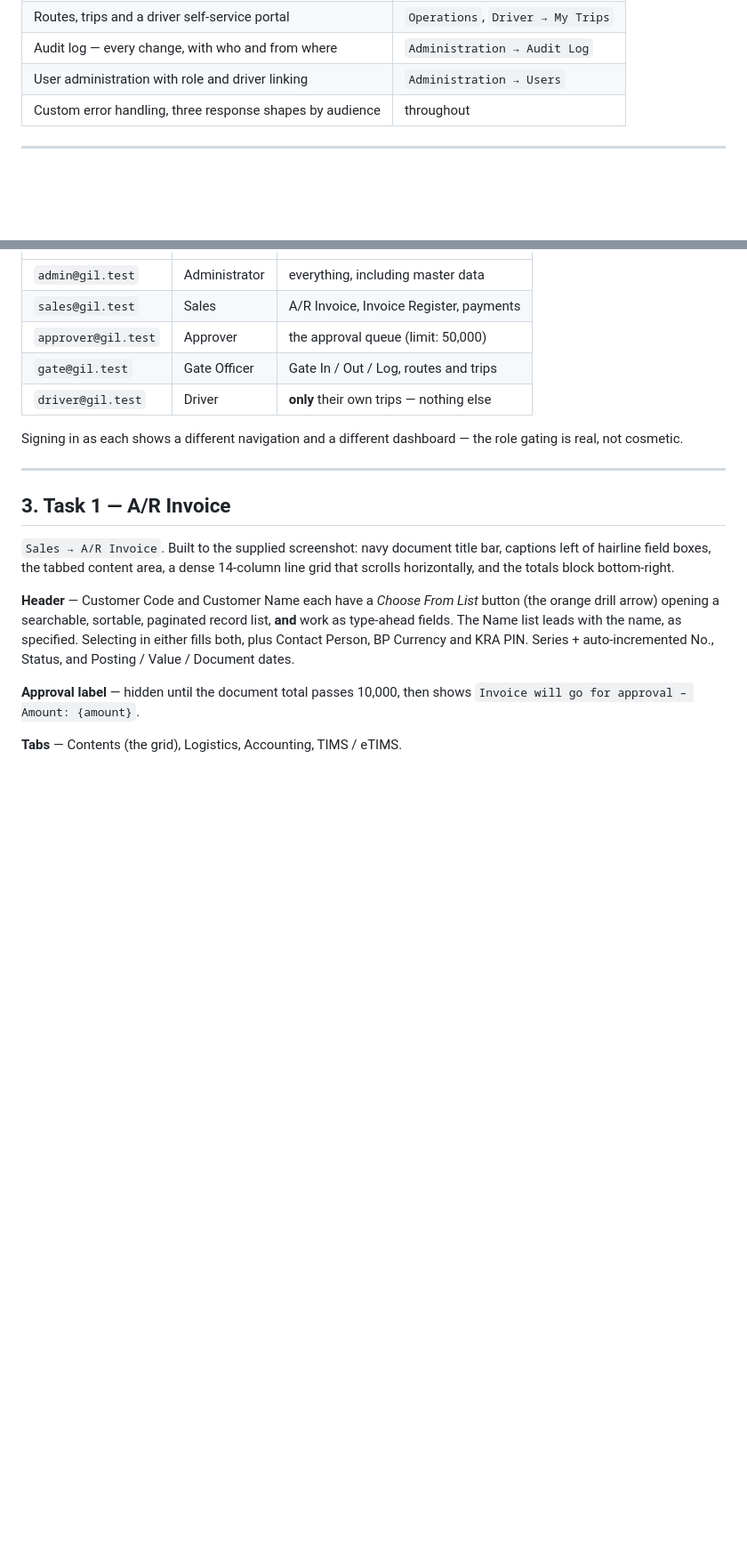
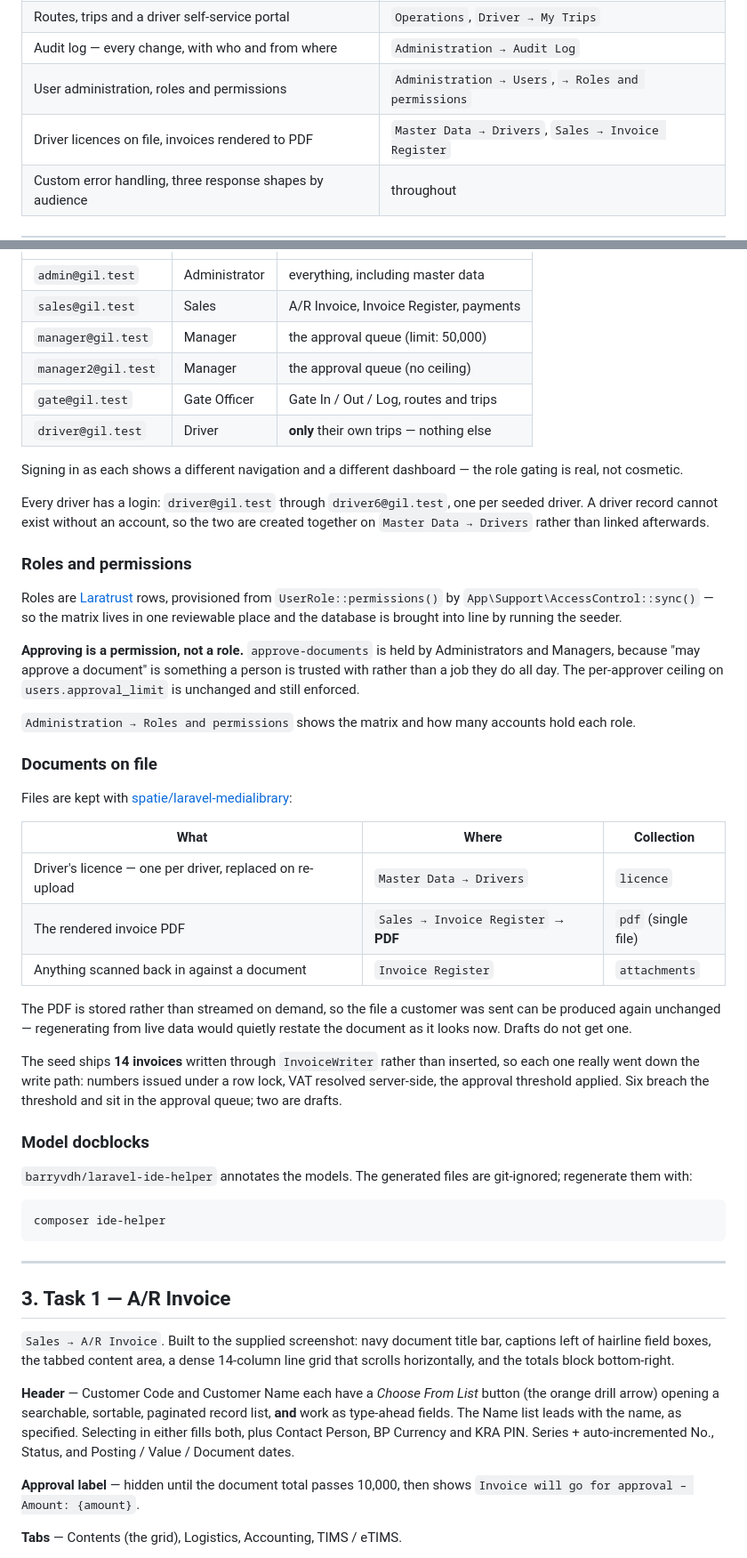
Before and after one commit to MartinPirate/gil-assessments, a Markdown page: README.md, 2 parts joined by grey strips. Shown at 89% size. Rendered like a GitHub page; blank space fills up the shorter version.

Commit message:
Write the README the assessor will read first

````diff
--- a/README.md
+++ b/README.md
@@ -23,7 +23,8 @@ rather than something anyone could run:
 | Approval workflow with per-approver limits | `Sales → Approvals` |
 | Routes, trips and a driver self-service portal | `Operations`, `Driver → My Trips` |
 | Audit log — every change, with who and from where | `Administration → Audit Log` |
-| User administration with role and driver linking | `Administration → Users` |
+| User administration, roles and permissions | `Administration → Users`, `→ Roles and permissions` |
+| Driver licences on file, invoices rendered to PDF | `Master Data → Drivers`, `Sales → Invoice Register` |
 | Custom error handling, three response shapes by audience | throughout |
 
 ---
@@ -87,12 +88,60 @@ Open <http://127.0.0.1:8000/admin>. All accounts use the password `password`:
 | --- | --- | --- |
 | `admin@gil.test` | Administrator | everything, including master data |
 | `sales@gil.test` | Sales | A/R Invoice, Invoice Register, payments |
-| `approver@gil.test` | Approver | the approval queue (limit: 50,000) |
+| `manager@gil.test` | Manager | the approval queue (limit: 50,000) |
+| `manager2@gil.test` | Manager | the approval queue (no ceiling) |
 | `gate@gil.test` | Gate Officer | Gate In / Out / Log, routes and trips |
 | `driver@gil.test` | Driver | **only** their own trips — nothing else |
 
 Signing in as each shows a different navigation and a different dashboard —
 the role gating is real, not cosmetic.
+
+Every driver has a login: `driver@gil.test` through `driver6@gil.test`, one per
+seeded driver. A driver record cannot exist without an account, so the two are
+created together on `Master Data → Drivers` rather than linked afterwards.
+
+### Roles and permissions
+
+Roles are [Laratrust](https://laratrust.santigarcor.me/) rows, provisioned from
+`UserRole::permissions()` by `App\Support\AccessControl::sync()` — so the matrix
+lives in one reviewable place and the database is brought into line by running
+the seeder.
+
+**Approving is a permission, not a role.** `approve-documents` is held by
+Administrators and Managers, because "may approve a document" is something a
+person is trusted with rather than a job they do all day. The per-approver
+ceiling on `users.approval_limit` is unchanged and still enforced.
+
+`Administration → Roles and permissions` shows the matrix and how many accounts
+hold each role.
+
+### Documents on file
+
+Files are kept with [spatie/laravel-medialibrary](https://spatie.be/docs/laravel-medialibrary/v11/introduction):
+
+| What | Where | Collection |
+| --- | --- | --- |
+| Driver's licence — one per driver, replaced on re-upload | `Master Data → Drivers` | `licence` |
+| The rendered invoice PDF | `Sales → Invoice Register` → **PDF** | `pdf` (single file) |
+| Anything scanned back in against a document | `Invoice Register` | `attachments` |
+
+The PDF is stored rather than streamed on demand, so the file a customer was
+sent can be produced again unchanged — regenerating from live data would
+quietly restate the document as it looks now. Drafts do not get one.
+
+The seed ships **14 invoices** written through `InvoiceWriter` rather than
+inserted, so each one really went down the write path: numbers issued under a
+row lock, VAT resolved server-side, the approval threshold applied. Six breach
+the threshold and sit in the approval queue; two are drafts.
+
+### Model docblocks
+
+`barryvdh/laravel-ide-helper` annotates the models. The generated files are
+git-ignored; regenerate them with:
+
+```bash
+composer ide-helper
+```
 
 ---
 
````
